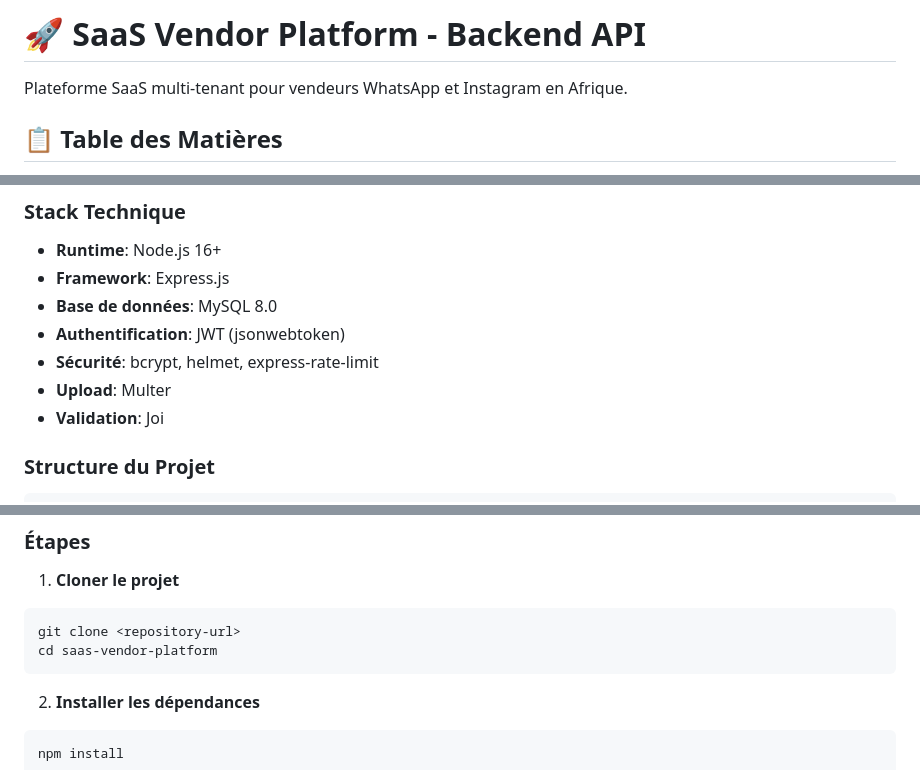
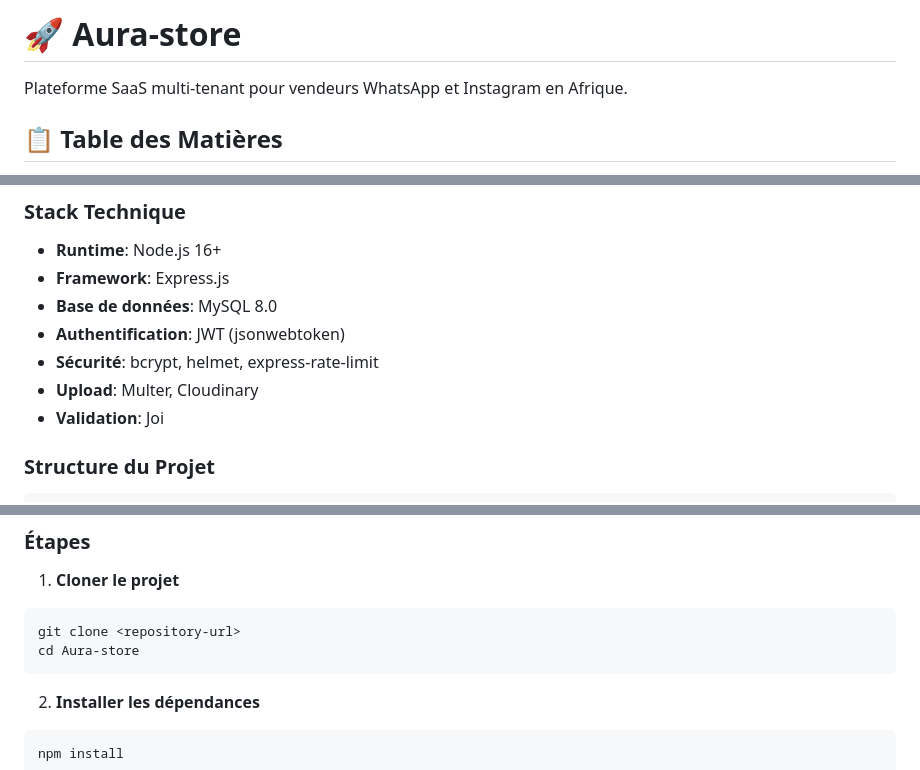
Before and after one commit to LoryBasor/Aura-store, a Markdown page: README.md, 3 parts joined by grey strips. Rendered like a GitHub page.

````diff
--- a/README.md
+++ b/README.md
@@ -1,4 +1,4 @@
-# 🚀 SaaS Vendor Platform - Backend API
+# 🚀 Aura-store
 
 Plateforme SaaS multi-tenant pour vendeurs WhatsApp et Instagram en Afrique.
 
@@ -42,7 +42,7 @@ Plateforme SaaS multi-tenant pour vendeurs WhatsApp et Instagram en Afrique.
 - **Base de données**: MySQL 8.0
 - **Authentification**: JWT (jsonwebtoken)
 - **Sécurité**: bcrypt, helmet, express-rate-limit
-- **Upload**: Multer
+- **Upload**: Multer, Cloudinary
 - **Validation**: Joi
 
 ### Structure du Projet
@@ -79,7 +78,7 @@ saas-vendor-platform/
 1. **Cloner le projet**
 ```bash
 git clone <repository-url>
-cd saas-vendor-platform
+cd Aura-store
 ```
 
 2. **Installer les dépendances**
````
Also changed, not shown: other parts of README.md (+20 -23 lines).
